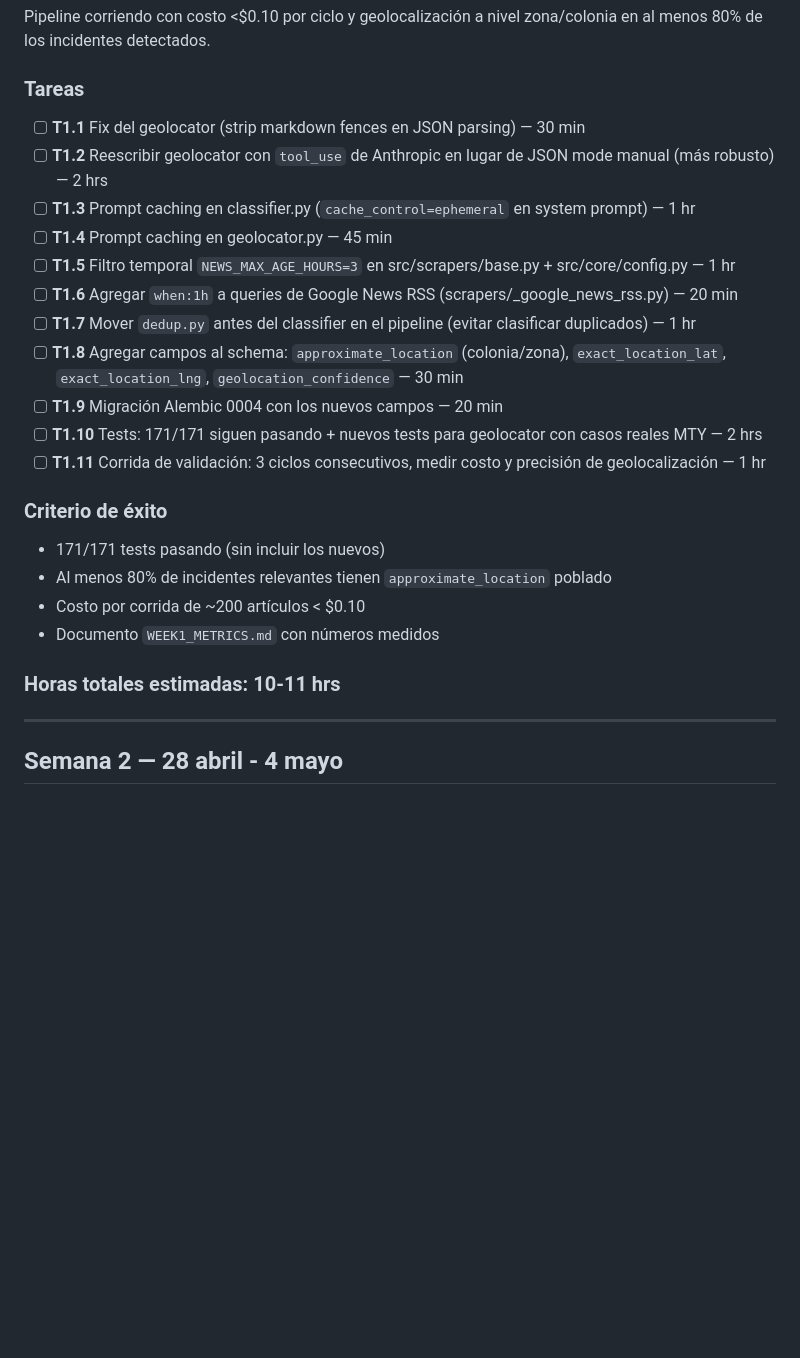
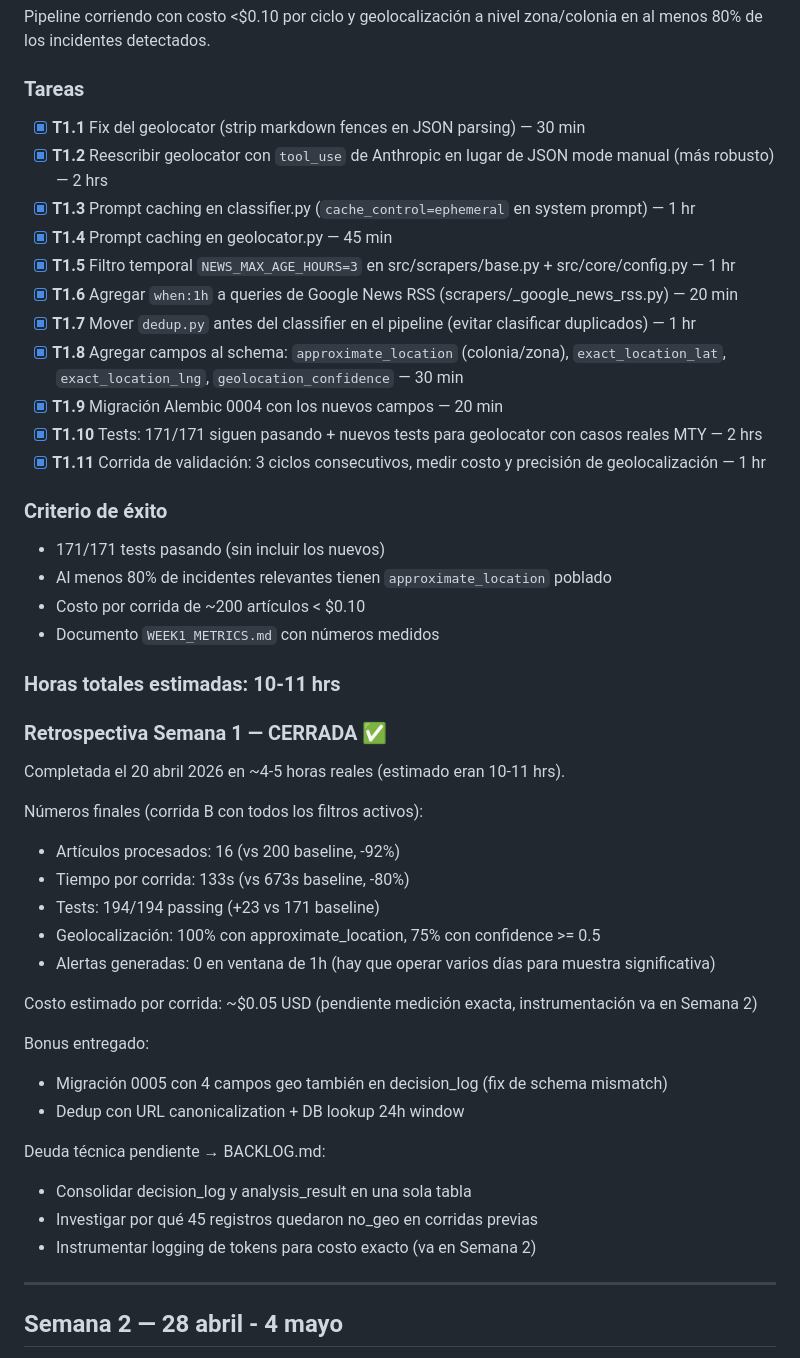
Before and after one commit to Eugeh13/costco-news-monitor, a Markdown page: PLAN_30_DIAS.md, the part around the change. GitHub-like rendering; blank space fills up the shorter version.

Commit message:
docs: close week 1 with retrospective + update backlog
All T1.x tasks marked done. Retrospective block added to PLAN_30_DIAS.md
with final numbers (194 tests, 16 articles/run, 133s elapsed). Backlog
updated with 3 new items: schema consolidation debt, no_geo investigation,
and frontend toolchain decision.

Co-Authored-By: Claude Sonnet 4.6 <noreply@anthropic.com>

```diff
--- a/PLAN_30_DIAS.md
+++ b/PLAN_30_DIAS.md
@@ -56,17 +56,17 @@ Excepciones: solo por **mini-retrospectiva** documentando por qué se cambia y q
 Pipeline corriendo con costo <$0.10 por ciclo y geolocalización a nivel zona/colonia en al menos 80% de los incidentes detectados.
 
 ### Tareas
-- [ ] **T1.1** Fix del geolocator (strip markdown fences en JSON parsing) — 30 min
-- [ ] **T1.2** Reescribir geolocator con `tool_use` de Anthropic en lugar de JSON mode manual (más robusto) — 2 hrs
-- [ ] **T1.3** Prompt caching en classifier.py (`cache_control=ephemeral` en system prompt) — 1 hr
-- [ ] **T1.4** Prompt caching en geolocator.py — 45 min
-- [ ] **T1.5** Filtro temporal `NEWS_MAX_AGE_HOURS=3` en src/scrapers/base.py + src/core/config.py — 1 hr
-- [ ] **T1.6** Agregar `when:1h` a queries de Google News RSS (scrapers/_google_news_rss.py) — 20 min
-- [ ] **T1.7** Mover `dedup.py` antes del classifier en el pipeline (evitar clasificar duplicados) — 1 hr
-- [ ] **T1.8** Agregar campos al schema: `approximate_location` (colonia/zona), `exact_location_lat`, `exact_location_lng`, `geolocation_confidence` — 30 min
-- [ ] **T1.9** Migración Alembic 0004 con los nuevos campos — 20 min
-- [ ] **T1.10** Tests: 171/171 siguen pasando + nuevos tests para geolocator con casos reales MTY — 2 hrs
-- [ ] **T1.11** Corrida de validación: 3 ciclos consecutivos, medir costo y precisión de geolocalización — 1 hr
+- [x] **T1.1** Fix del geolocator (strip markdown fences en JSON parsing) — 30 min
+- [x] **T1.2** Reescribir geolocator con `tool_use` de Anthropic en lugar de JSON mode manual (más robusto) — 2 hrs
+- [x] **T1.3** Prompt caching en classifier.py (`cache_control=ephemeral` en system prompt) — 1 hr
+- [x] **T1.4** Prompt caching en geolocator.py — 45 min
+- [x] **T1.5** Filtro temporal `NEWS_MAX_AGE_HOURS=3` en src/scrapers/base.py + src/core/config.py — 1 hr
+- [x] **T1.6** Agregar `when:1h` a queries de Google News RSS (scrapers/_google_news_rss.py) — 20 min
+- [x] **T1.7** Mover `dedup.py` antes del classifier en el pipeline (evitar clasificar duplicados) — 1 hr
+- [x] **T1.8** Agregar campos al schema: `approximate_location` (colonia/zona), `exact_location_lat`, `exact_location_lng`, `geolocation_confidence` — 30 min
+- [x] **T1.9** Migración Alembic 0004 con los nuevos campos — 20 min
+- [x] **T1.10** Tests: 171/171 siguen pasando + nuevos tests para geolocator con casos reales MTY — 2 hrs
+- [x] **T1.11** Corrida de validación: 3 ciclos consecutivos, medir costo y precisión de geolocalización — 1 hr
 
 ### Criterio de éxito
 - 171/171 tests pasando (sin incluir los nuevos)
@@ -75,6 +75,29 @@ Pipeline corriendo con costo <$0.10 por ciclo y geolocalización a nivel zona/co
 - Documento `WEEK1_METRICS.md` con números medidos
 
 ### Horas totales estimadas: 10-11 hrs
+
+### Retrospectiva Semana 1 — CERRADA ✅
+
+Completada el 20 abril 2026 en ~4-5 horas reales (estimado eran 10-11 hrs).
+
+Números finales (corrida B con todos los filtros activos):
+- Artículos procesados: 16 (vs 200 baseline, -92%)
+- Tiempo por corrida: 133s (vs 673s baseline, -80%)
+- Tests: 194/194 passing (+23 vs 171 baseline)
+- Geolocalización: 100% con approximate_location, 75% con confidence >= 0.5
+- Alertas generadas: 0 en ventana de 1h (hay que operar varios días para muestra significativa)
+
+Costo estimado por corrida: ~$0.05 USD (pendiente medición exacta,
+instrumentación va en Semana 2)
+
+Bonus entregado:
+- Migración 0005 con 4 campos geo también en decision_log (fix de schema mismatch)
+- Dedup con URL canonicalization + DB lookup 24h window
+
+Deuda técnica pendiente → BACKLOG.md:
+- Consolidar decision_log y analysis_result en una sola tabla
+- Investigar por qué 45 registros quedaron no_geo en corridas previas
+- Instrumentar logging de tokens para costo exacto (va en Semana 2)
 
 ---
 
```
Also changed, not shown: BACKLOG.md (+3 -1 lines).
